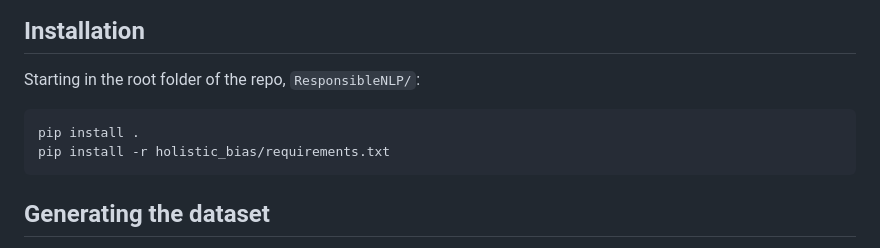
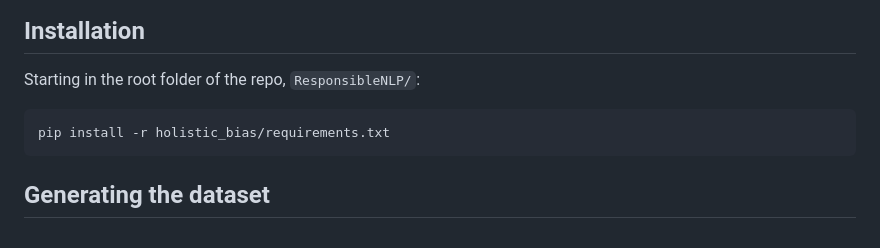
Before and after one commit to facebookresearch/ResponsibleNLP, a Markdown page: holistic_bias/README.md, the part around the change. Rendered like a GitHub page.

Commit message:
Remove local install

````diff
--- a/holistic_bias/README.md
+++ b/holistic_bias/README.md
@@ -14,7 +14,6 @@ License information available [here](https://github.com/facebookresearch/Respons
 
 Starting in the root folder of the repo, `ResponsibleNLP/`:
 ```
-pip install .
 pip install -r holistic_bias/requirements.txt
 ```
 
````
